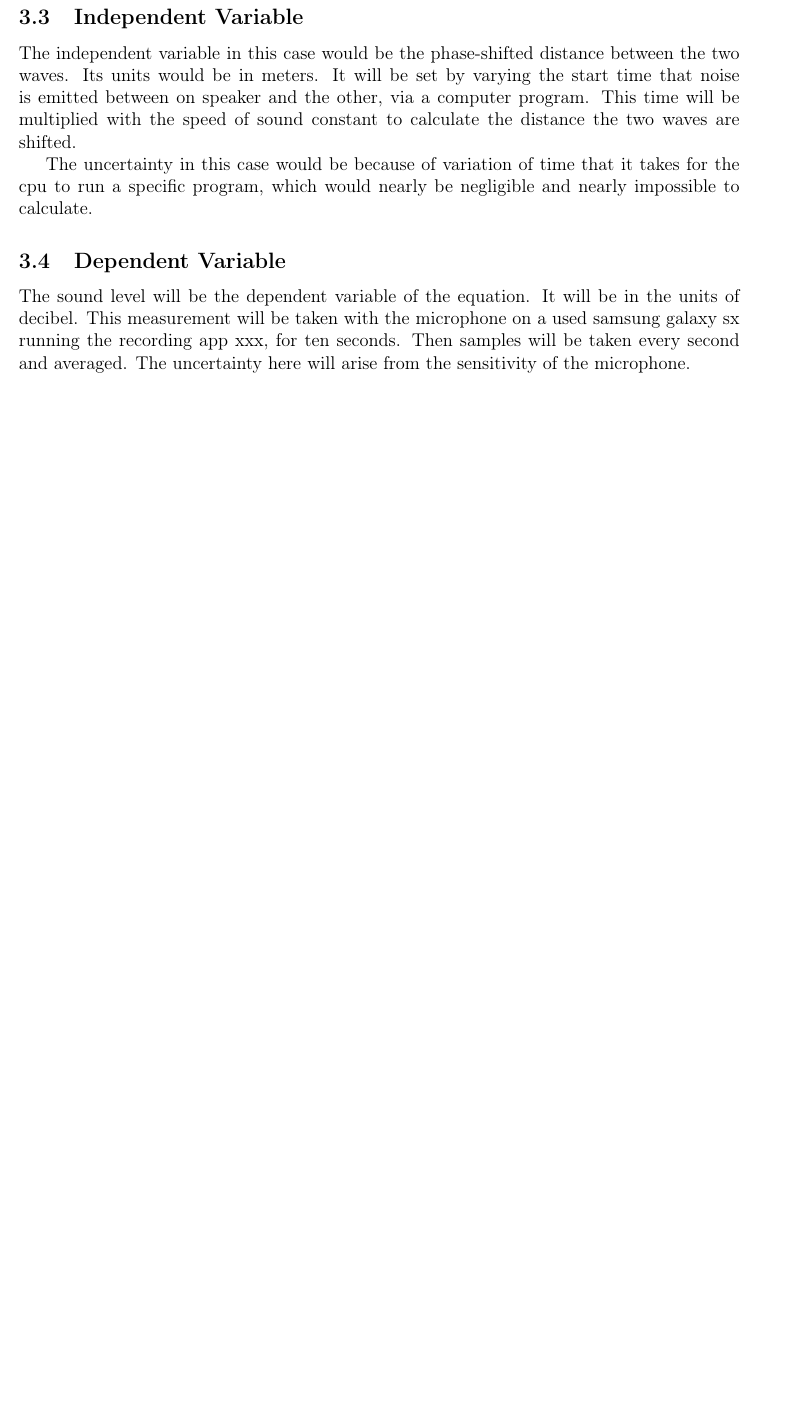
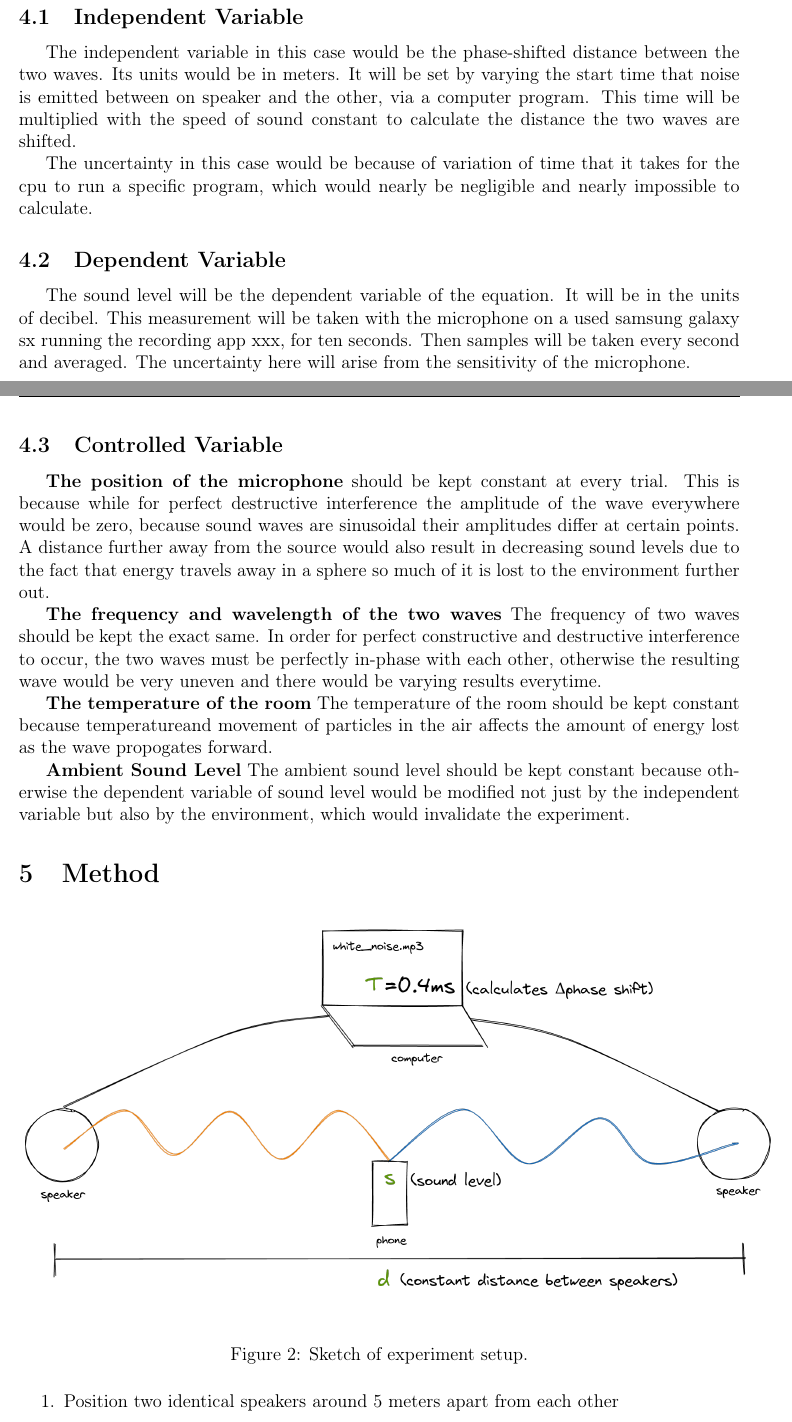
Before and after one commit to SpicyRicecaker/2021.phase_shift_sound_level, a LaTeX document (index.tex): part of page 2 of 2 before the commit and two parts of pages 2 and 3 of 5 after it, the two joined at a grey line, cut so that both start at the same text, the shorter picture padded with empty space. Compiled offline with pdfLaTeX.

```diff
--- a/index.tex
+++ b/index.tex
@@ -41,7 +41,7 @@
 % Layout of two columns
 % \usepackage{multicol}
 % Removes automatic indent at the start of a paragraph
-% \usepackage{indentfirst}
+\usepackage{indentfirst}
 % Modularity! Includes other .tex files, precompiled
 % Use \subfile{path_of_doc} to include other filesr
 \usepackage{subfiles}
@@ -113,3 +116,26 @@
 
 The sound level will be the dependent variable of the equation. It will be in the units of decibel. This measurement will be taken with the microphone on a used samsung galaxy sx running the recording app xxx, for ten seconds. Then samples will be taken every second and averaged. The uncertainty here will arise from the sensitivity of the microphone.
 
+\subsection{Controlled Variable}
+
+\textbf{The position of the microphone} should be kept constant at every trial. This is because while for perfect destructive interference the amplitude of the wave everywhere would be zero, because sound waves are sinusoidal their amplitudes differ at certain points. A distance further away from the source would also result in decreasing sound levels due to the fact that energy travels away in a sphere so much of it is lost to the environment further out.
+
+\textbf{The frequency and wavelength of the two waves} The frequency of two waves should be kept the exact same. In order for perfect constructive and destructive interference to occur, the two waves must be perfectly in-phase with each other, otherwise the resulting wave would be very uneven and there would be varying results everytime.
+
+\textbf{The temperature of the room} The temperature of the room should be kept constant because temperatureand movement of particles in the air affects the amount of energy lost as the wave propogates forward.
+
+\textbf{Ambient Sound Level} The ambient sound level should be kept constant because otherwise the dependent variable of sound level would be modified not just by the independent variable but also by the environment, which would invalidate the experiment.
+
+\section{Method}
+
+\begin{figure}[H]
+    \centering
+    \includegraphics[scale=0.24]{sound_diagram.png}
+    \caption{Sketch of experiment setup.}
+\end{figure}
+
+\begin{enumerate}
+    \item Position two identical speakers around 5 meters apart from each other
+    \item Connect the speakers to a computer
+    \item Put a phone face up between the middle of the two speakers
+    \item Run a computer program that plays a monotone sound through one speaker, then powers on the other speaker 1 millisecond after the other speaker.
```
Also changed, not shown: prediction.png (added), sound_diagram.png (added), index.tex (44 more changed lines), 1 other file.
